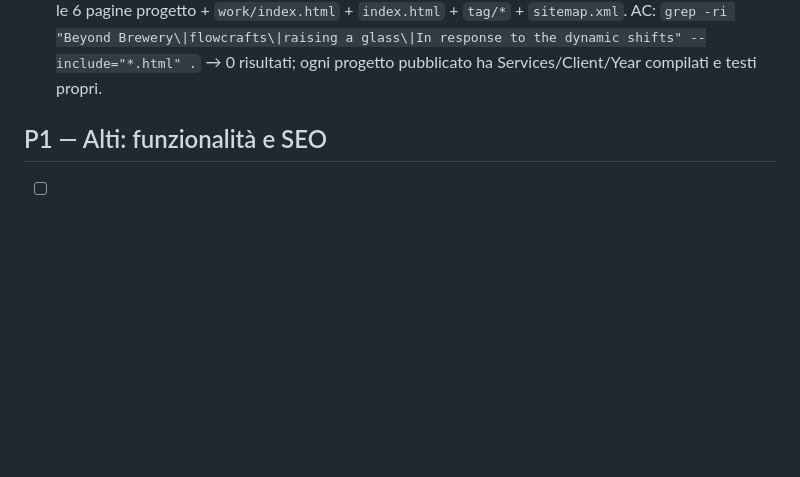
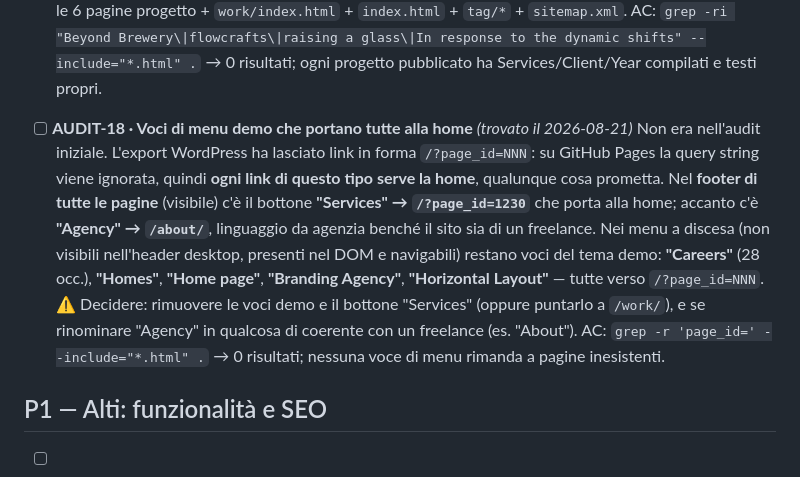
Before and after one commit to PLezzani/pietrolezzani.com, a Markdown page: AUDIT.md, the part around the change. Drawn GitHub-style; blank space fills up the shorter version.

Commit message:
AUDIT: registrata voce 18 (link /?page_id che portano alla home)
Co-Authored-By: Claude Opus 5 <noreply@anthropic.com>

```diff
--- a/AUDIT.md
+++ b/AUDIT.md
@@ -99,6 +99,21 @@ mai sostituiti. Oggi il sito comunica dati di contatto e identità **di qualcun
   File: le 6 pagine progetto + `work/index.html` + `index.html` + `tag/*` + `sitemap.xml`.
   AC: `grep -ri "Beyond Brewery\|flowcrafts\|raising a glass\|In response to the dynamic shifts" --include="*.html" .`
   → 0 risultati; ogni progetto pubblicato ha Services/Client/Year compilati e testi propri.
+
+- [ ] **AUDIT-18 · Voci di menu demo che portano tutte alla home** *(trovato il 2026-08-21)*
+  Non era nell'audit iniziale. L'export WordPress ha lasciato link in forma
+  `/?page_id=NNN`: su GitHub Pages la query string viene ignorata, quindi **ogni
+  link di questo tipo serve la home**, qualunque cosa prometta.
+  Nel **footer di tutte le pagine** (visibile) c'è il bottone **"Services" → `/?page_id=1230`**
+  che porta alla home; accanto c'è **"Agency" → `/about/`**, linguaggio da agenzia
+  benché il sito sia di un freelance.
+  Nei menu a discesa (non visibili nell'header desktop, presenti nel DOM e navigabili)
+  restano voci del tema demo: **"Careers"** (28 occ.), **"Homes"**, **"Home page"**,
+  **"Branding Agency"**, **"Horizontal Layout"** — tutte verso `/?page_id=NNN`.
+  ⚠️ Decidere: rimuovere le voci demo e il bottone "Services" (oppure puntarlo a `/work/`),
+  e se rinominare "Agency" in qualcosa di coerente con un freelance (es. "About").
+  AC: `grep -r 'page_id=' --include="*.html" .` → 0 risultati; nessuna voce di menu
+  rimanda a pagine inesistenti.
 
 ## P1 — Alti: funzionalità e SEO
 
```
